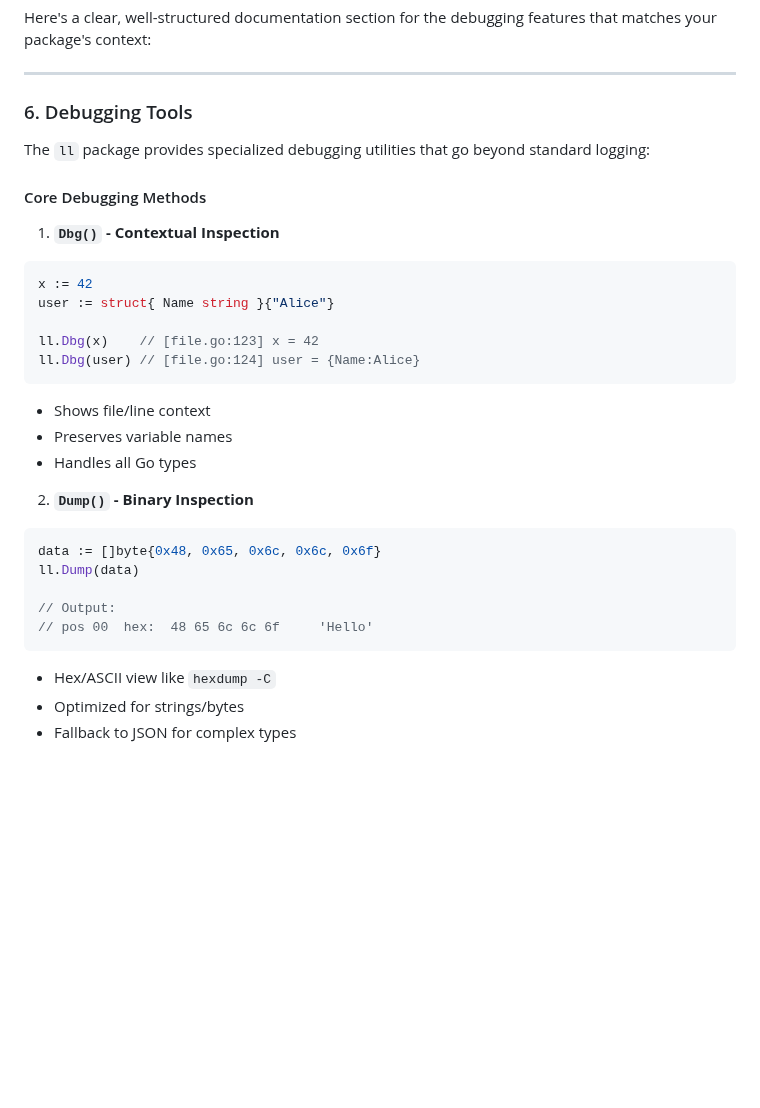
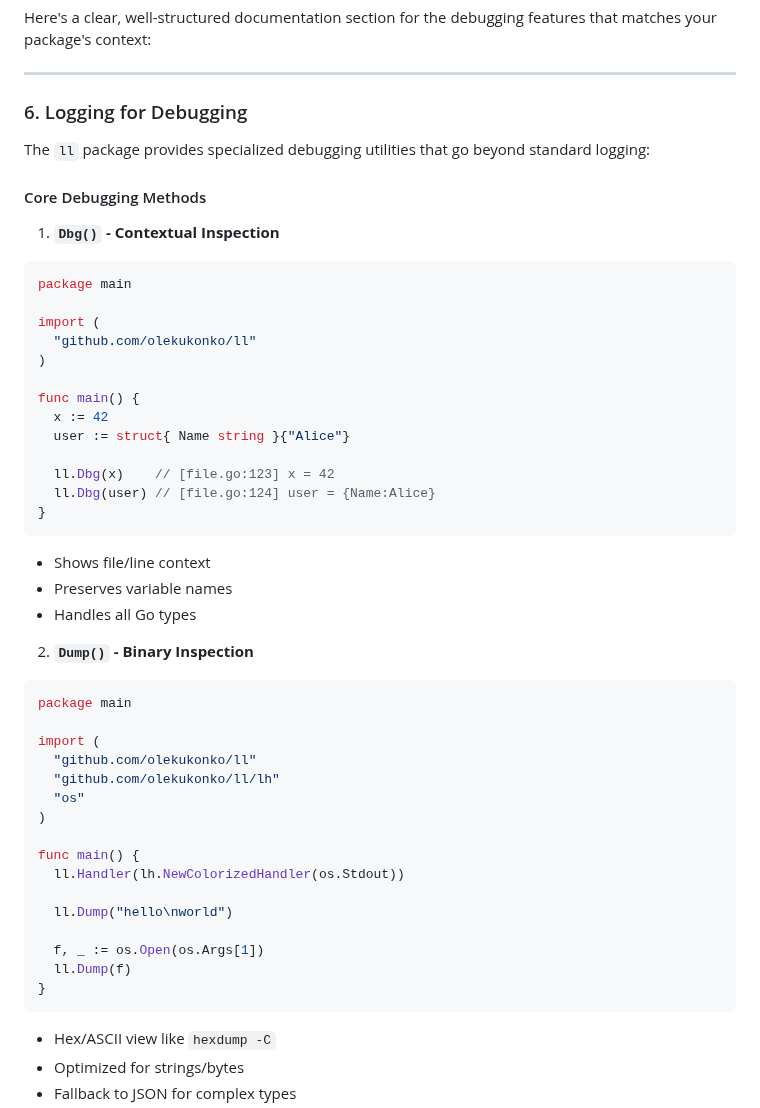
Before and after one commit to olekukonko/ll, a Markdown page: README.md, the part around one of its changes. Rendered like a GitHub page; blank space fills up the shorter version.

````diff
--- a/README.md
+++ b/README.md
@@ -150,7 +150,7 @@ Here's a clear, well-structured documentation section for the debugging features
 
 ---
 
-### 6. Debugging Tools
+### 6. Logging for Debugging
 
 The `ll` package provides specialized debugging utilities that go beyond standard logging:
 
@@ -158,11 +158,19 @@ The `ll` package provides specialized debugging utilities that go beyond standar
 
 1. **`Dbg()` - Contextual Inspection**
 ```go
-x := 42
-user := struct{ Name string }{"Alice"}
+package main
 
-ll.Dbg(x)    // [file.go:123] x = 42
-ll.Dbg(user) // [file.go:124] user = {Name:Alice}
+import (
+  "github.com/olekukonko/ll"
+)
+
+func main() {
+  x := 42
+  user := struct{ Name string }{"Alice"}
+
+  ll.Dbg(x)    // [file.go:123] x = 42
+  ll.Dbg(user) // [file.go:124] user = {Name:Alice}
+}
 ```
 - Shows file/line context
 - Preserves variable names
@@ -170,11 +178,22 @@ ll.Dbg(user) // [file.go:124] user = {Name:Alice}
 
 2. **`Dump()` - Binary Inspection**
 ```go
-data := []byte{0x48, 0x65, 0x6c, 0x6c, 0x6f}
-ll.Dump(data)
+package main
 
-// Output:
-// pos 00  hex:  48 65 6c 6c 6f     'Hello'
+import (
+  "github.com/olekukonko/ll"
+  "github.com/olekukonko/ll/lh"
+  "os"
+)
+
+func main() {
+  ll.Handler(lh.NewColorizedHandler(os.Stdout))
+
+  ll.Dump("hello\nworld")
+
+  f, _ := os.Open(os.Args[1])
+  ll.Dump(f)
+}
 ```
 - Hex/ASCII view like `hexdump -C`
 - Optimized for strings/bytes
````
Also changed, not shown: other parts of README.md (+23 -0 lines), _example/dump.png (added), _example/stack.png (added), 10 other files.
